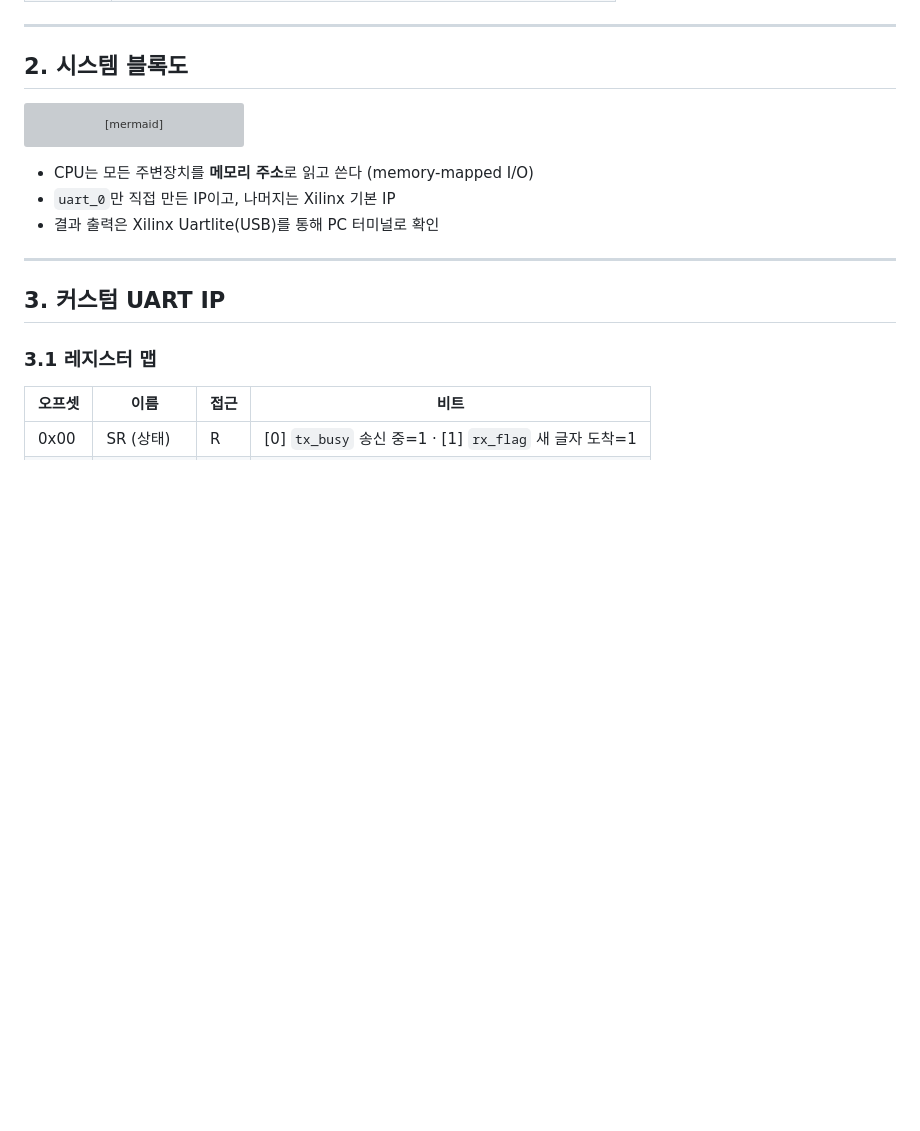
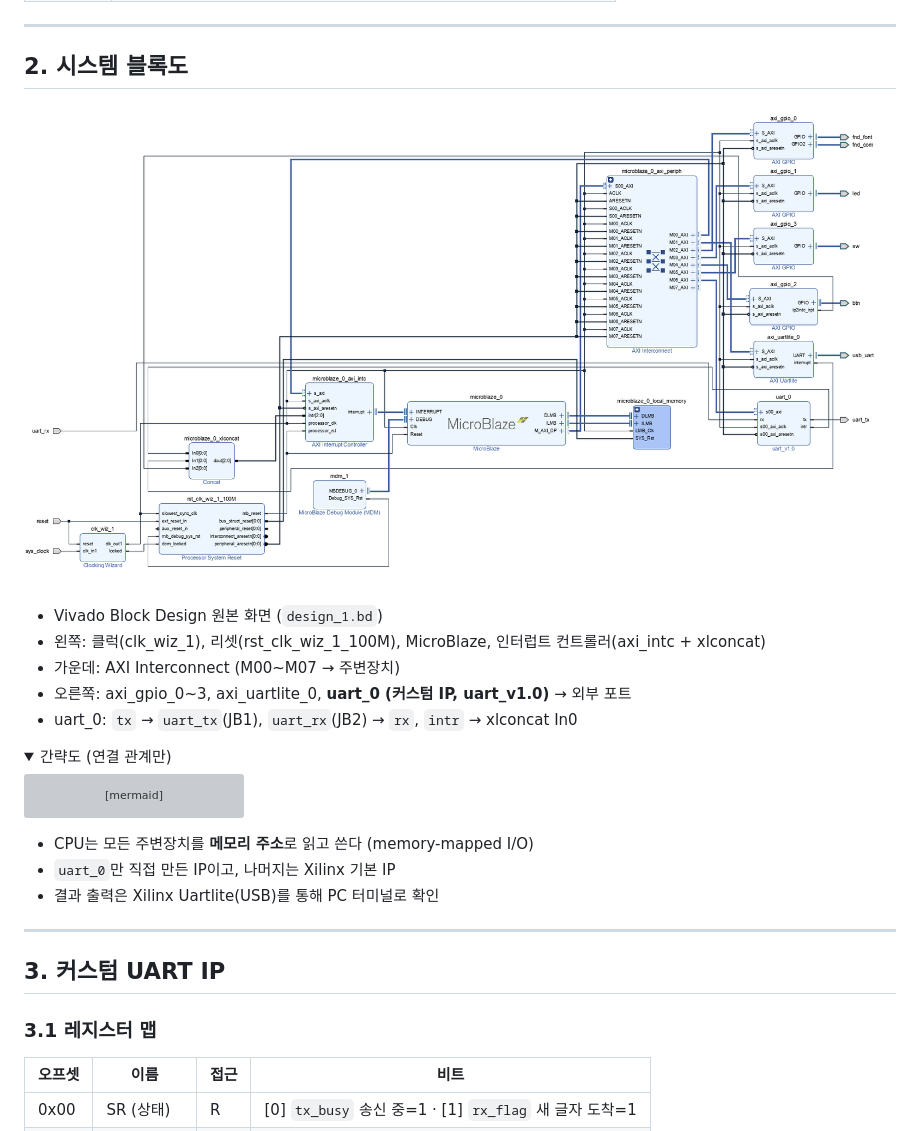
Before and after one commit to kkw-11/Custom_AXI-MicroBlaze_UART, a Markdown page: README.md, the part around one of its changes. Rendered like a GitHub page; pictures changed too: docs/images/block_design.png (added); folded sections open; blank space fills up the shorter version; grey boxes are pictures that could not be loaded.

Commit message:
Use Vivado block design screenshot in README

````diff
--- a/README.md
+++ b/README.md
@@ -22,6 +22,17 @@
 
 ## 2. 시스템 블록도
 
+![Vivado Block Design](docs/images/block_design.png)
+
+- Vivado Block Design 원본 화면 (`design_1.bd`)
+- 왼쪽: 클럭(clk_wiz_1), 리셋(rst_clk_wiz_1_100M), MicroBlaze, 인터럽트 컨트롤러(axi_intc + xlconcat)
+- 가운데: AXI Interconnect (M00~M07 → 주변장치)
+- 오른쪽: axi_gpio_0~3, axi_uartlite_0, **uart_0 (커스텀 IP, uart_v1.0)** → 외부 포트
+- uart_0: `tx` → `uart_tx`(JB1), `uart_rx`(JB2) → `rx`, `intr` → xlconcat In0
+
+<details>
+<summary>간략도 (연결 관계만)</summary>
+
 ```mermaid
 flowchart LR
     subgraph CPU측
````
Also changed, not shown: other parts of README.md (+2 -0 lines).
